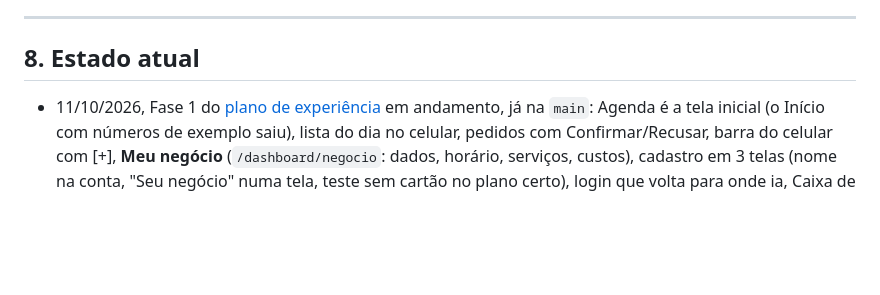
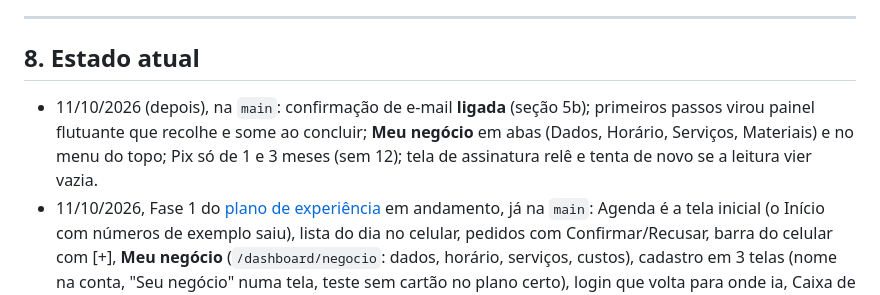
Before and after one commit to evally-crm/ikizy, a Markdown page: CONTEXTO.md, the part around one of its changes. Drawn GitHub-style; blank space fills up the shorter version.

```diff
--- a/CONTEXTO.md
+++ b/CONTEXTO.md
@@ -222,6 +222,9 @@ Pendências para ligar de verdade:
 
 ## 8. Estado atual
 
+- 11/10/2026 (depois), na `main`: confirmação de e-mail **ligada** (seção 5b); primeiros passos virou painel flutuante que recolhe
+  e some ao concluir; **Meu negócio** em abas (Dados, Horário, Serviços, Materiais) e no menu do topo; Pix só de 1 e 3 meses (sem 12);
+  tela de assinatura relê e tenta de novo se a leitura vier vazia.
 - 11/10/2026, Fase 1 do [plano de experiência](docs/PLANO-DE-EXPERIENCIA.md) em andamento, já na `main`: Agenda é a tela
   inicial (o Início com números de exemplo saiu), lista do dia no celular, pedidos com Confirmar/Recusar, barra do celular
   com [+], **Meu negócio** (`/dashboard/negocio`: dados, horário, serviços, custos), cadastro em 3 telas (nome na conta,
```
Also changed, not shown: other parts of CONTEXTO.md (+28 -28 lines), docs/ESPECIFICACAO-PRODUCAO.md (+1 -1 lines), docs/fluxos-do-sistema.md (+1 -1 lines).
